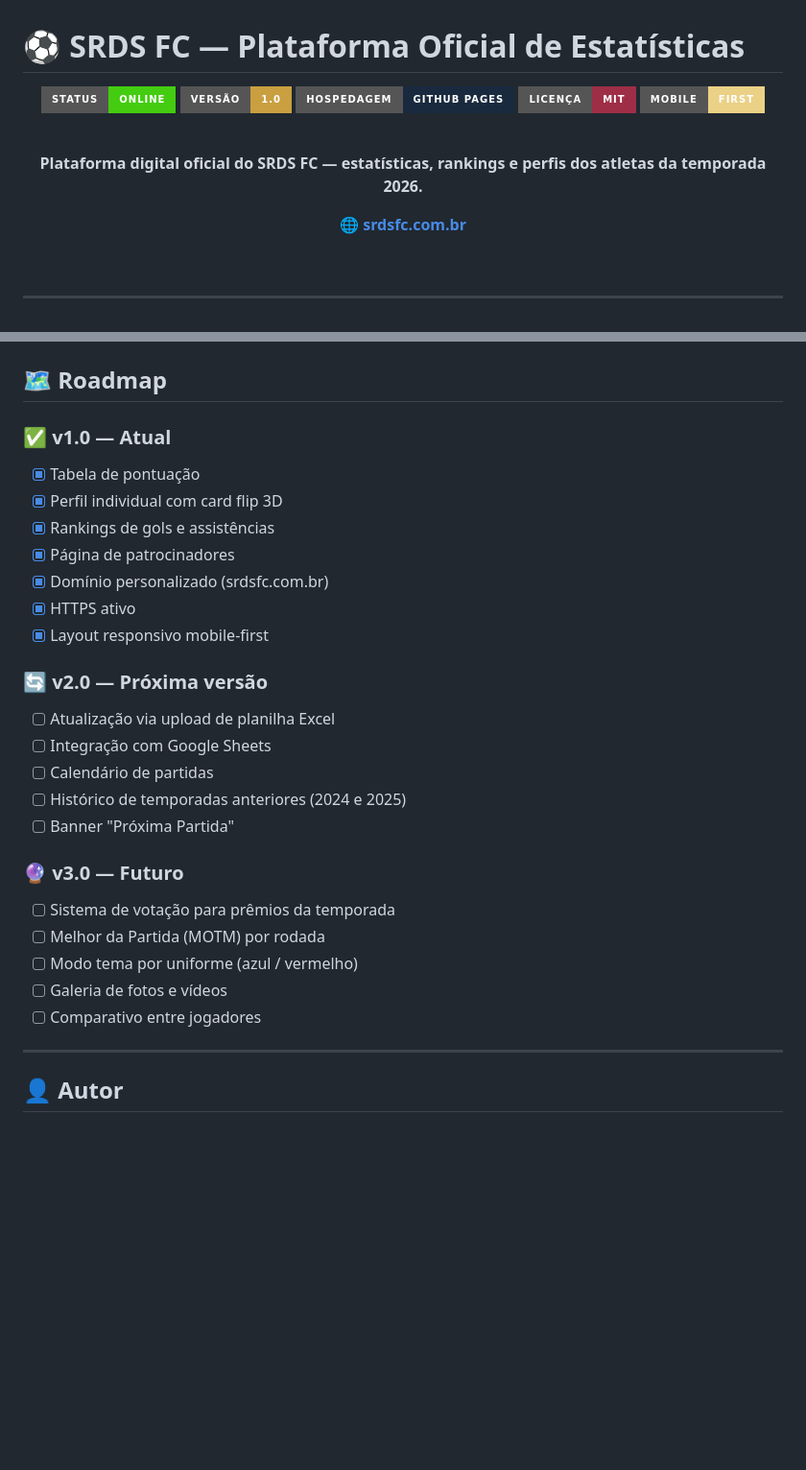
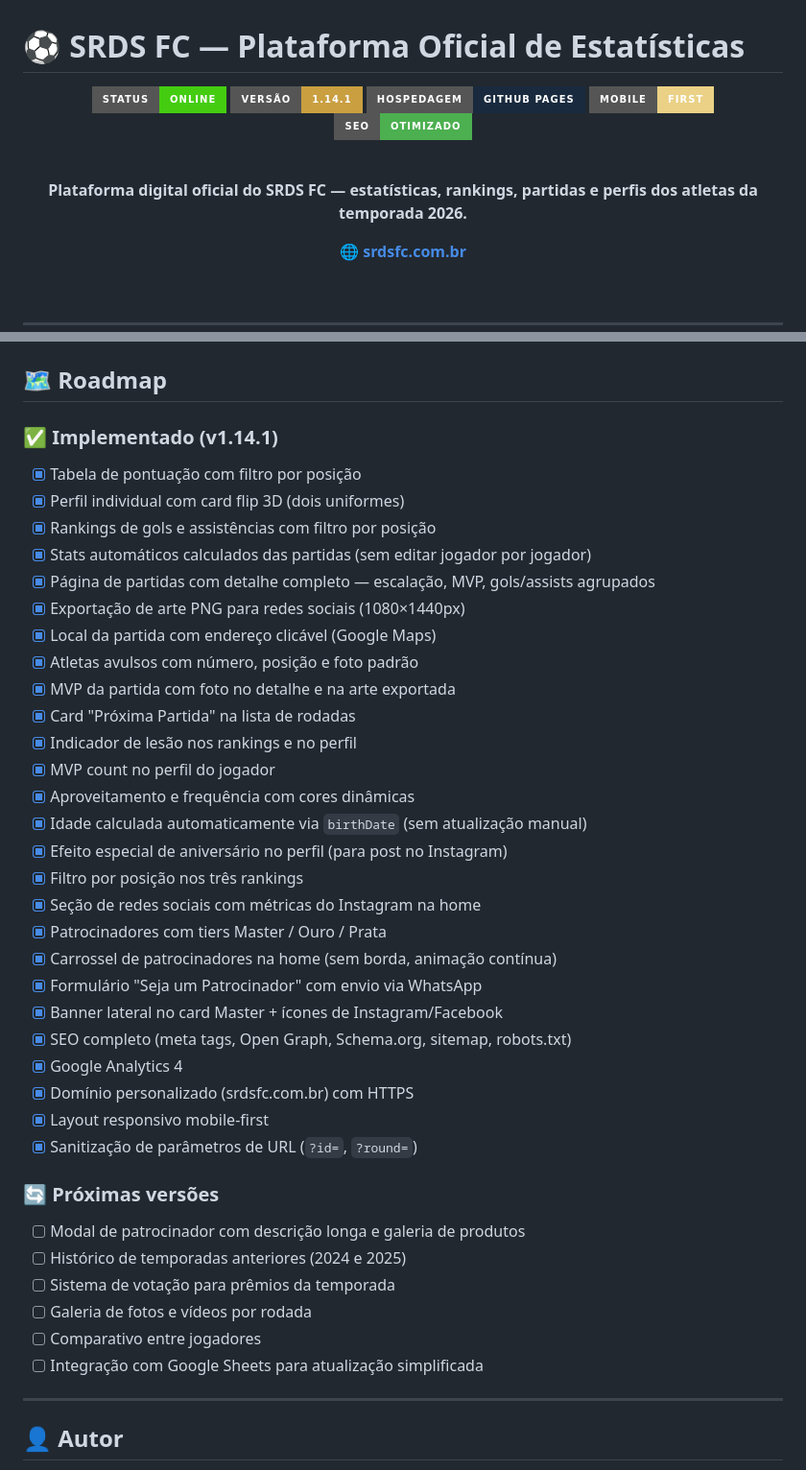
Before and after one commit to xGabriel-Teles/srds-fc, a Markdown page: README.md, 2 parts joined by grey strips. Shown at 96% size. Rendered like a GitHub page; badges without logos; blank space fills up the shorter version.

```diff
--- a/README.md
+++ b/README.md
@@ -3,14 +3,14 @@
 <div align="center">
 
 ![Status](https://img.shields.io/badge/status-online-brightgreen?style=for-the-badge)
-![Versão](https://img.shields.io/badge/versão-1.0-c99f40?style=for-the-badge)
+![Versão](https://img.shields.io/badge/versão-1.14.1-c99f40?style=for-the-badge)
 ![Hospedagem](https://img.shields.io/badge/hospedagem-GitHub%20Pages-192a3e?style=for-the-badge&logo=github)
-![Licença](https://img.shields.io/badge/licença-MIT-9e2e46?style=for-the-badge)
 ![Mobile](https://img.shields.io/badge/mobile-first-ead186?style=for-the-badge)
+![SEO](https://img.shields.io/badge/SEO-otimizado-4caf50?style=for-the-badge)
 
 <br/>
 
-**Plataforma digital oficial do SRDS FC — estatísticas, rankings e perfis dos atletas da temporada 2026.**
+**Plataforma digital oficial do SRDS FC — estatísticas, rankings, partidas e perfis dos atletas da temporada 2026.**
 
 🌐 **[srdsfc.com.br](https://srdsfc.com.br)**
 
@@ -220,27 +329,40 @@ Registros DNS configurados no registro.br:
 ## 🗺️ Roadmap
 
-### ✅ v1.0 — Atual
-- [x] Tabela de pontuação
-- [x] Perfil individual com card flip 3D
-- [x] Rankings de gols e assistências
-- [x] Página de patrocinadores
-- [x] Domínio personalizado (srdsfc.com.br)
-- [x] HTTPS ativo
+### ✅ Implementado (v1.14.1)
+- [x] Tabela de pontuação com filtro por posição
+- [x] Perfil individual com card flip 3D (dois uniformes)
+- [x] Rankings de gols e assistências com filtro por posição
+- [x] Stats automáticos calculados das partidas (sem editar jogador por jogador)
+- [x] Página de partidas com detalhe completo — escalação, MVP, gols/assists agrupados
+- [x] Exportação de arte PNG para redes sociais (1080×1440px)
+- [x] Local da partida com endereço clicável (Google Maps)
+- [x] Atletas avulsos com número, posição e foto padrão
+- [x] MVP da partida com foto no detalhe e na arte exportada
+- [x] Card "Próxima Partida" na lista de rodadas
+- [x] Indicador de lesão nos rankings e no perfil
+- [x] MVP count no perfil do jogador
+- [x] Aproveitamento e frequência com cores dinâmicas
+- [x] Idade calculada automaticamente via `birthDate` (sem atualização manual)
+- [x] Efeito especial de aniversário no perfil (para post no Instagram)
+- [x] Filtro por posição nos três rankings
+- [x] Seção de redes sociais com métricas do Instagram na home
+- [x] Patrocinadores com tiers Master / Ouro / Prata
+- [x] Carrossel de patrocinadores na home (sem borda, animação contínua)
+- [x] Formulário "Seja um Patrocinador" com envio via WhatsApp
+- [x] Banner lateral no card Master + ícones de Instagram/Facebook
+- [x] SEO completo (meta tags, Open Graph, Schema.org, sitemap, robots.txt)
+- [x] Google Analytics 4
+- [x] Domínio personalizado (srdsfc.com.br) com HTTPS
 - [x] Layout responsivo mobile-first
+- [x] Sanitização de parâmetros de URL (`?id=`, `?round=`)
 
-### 🔄 v2.0 — Próxima versão
-- [ ] Atualização via upload de planilha Excel
-- [ ] Integração com Google Sheets
-- [ ] Calendário de partidas
+### 🔄 Próximas versões
+- [ ] Modal de patrocinador com descrição longa e galeria de produtos
 - [ ] Histórico de temporadas anteriores (2024 e 2025)
-- [ ] Banner "Próxima Partida"
-
-### 🔮 v3.0 — Futuro
 - [ ] Sistema de votação para prêmios da temporada
-- [ ] Melhor da Partida (MOTM) por rodada
-- [ ] Modo tema por uniforme (azul / vermelho)
-- [ ] Galeria de fotos e vídeos
+- [ ] Galeria de fotos e vídeos por rodada
 - [ ] Comparativo entre jogadores
+- [ ] Integração com Google Sheets para atualização simplificada
 
 ---
 
```
Also changed, not shown: other parts of README.md (+165 -56 lines).
